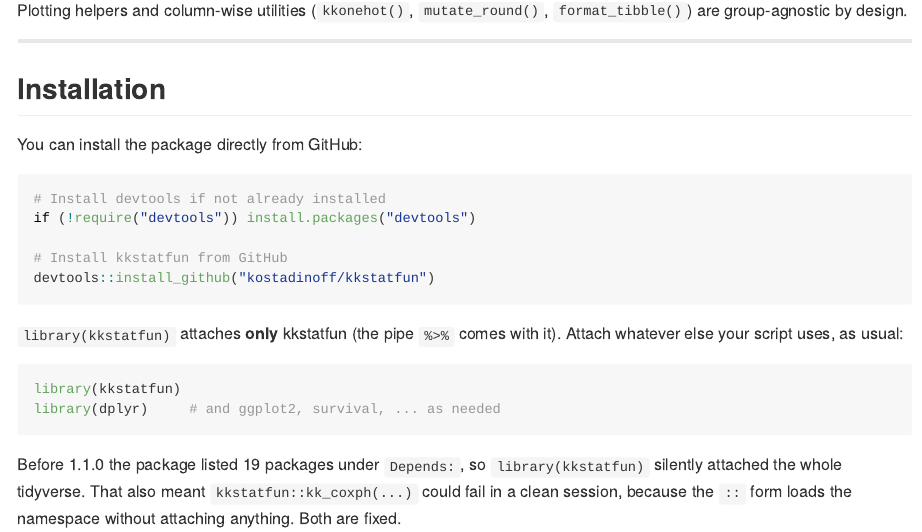
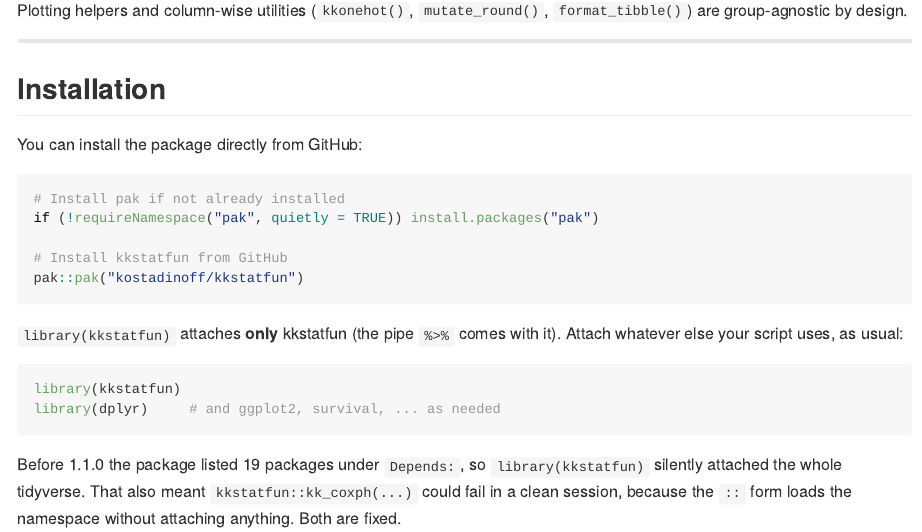
Before and after one commit to kostadinoff/kkstatfun, an R Markdown document (README.Rmd): the page in a window 1100 px wide, from 840 px down. The pictures show the output file README.md that the author committed with the source, drawn offline in the style of GitHub; long lines of code are wrapped; badge pictures from the web are left out.

Commit message:
Fix kk_reg(include_diagnostics = FALSE); recommend pak in README
- kk_reg: with include_diagnostics = FALSE, calculate_diagnostics()
  returned a 0x0 tibble and bind_cols() failed trying to recycle it
  against the coefficient rows. Skip the bind when there are no
  diagnostic columns. Regression test added (linear + logistic paths,
  and that diagnostics still appear by default).
- README: installation now uses pak::pak("kostadinoff/kkstatfun")
  instead of devtools::install_github.

Version -> 1.3.1.

Co-Authored-By: Claude Fable 5 <noreply@anthropic.com>

````diff
--- a/README.Rmd
+++ b/README.Rmd
@@ -68,11 +68,11 @@ Plotting helpers and column-wise utilities (`kkonehot()`, `mutate_round()`,
 You can install the package directly from GitHub:
 
 ```{r ex-01, eval=FALSE}
-# Install devtools if not already installed
-if (!require("devtools")) install.packages("devtools")
+# Install pak if not already installed
+if (!requireNamespace("pak", quietly = TRUE)) install.packages("pak")
 
 # Install kkstatfun from GitHub
-devtools::install_github("kostadinoff/kkstatfun")
+pak::pak("kostadinoff/kkstatfun")
 ```
 
 `library(kkstatfun)` attaches **only** kkstatfun (the pipe `%>%` comes with it).
````
Also changed, not shown: R/regression.R (+5 -0 lines), README.md, 2 other files.
